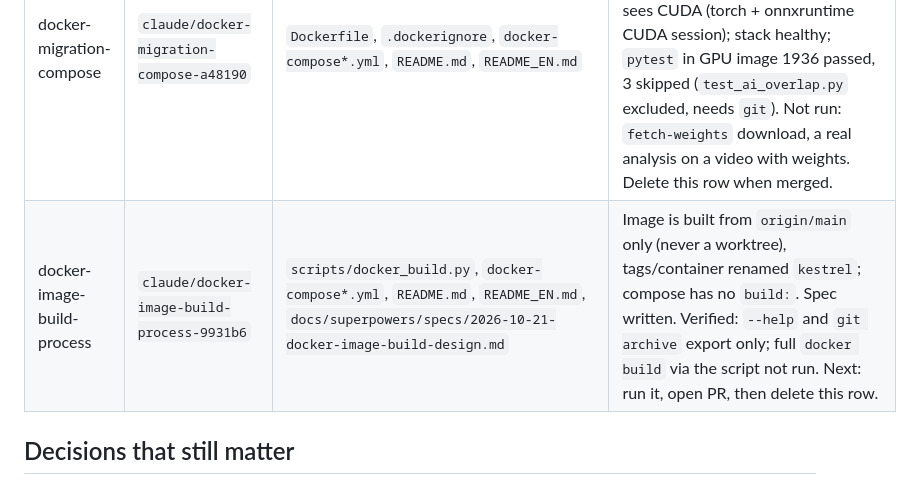
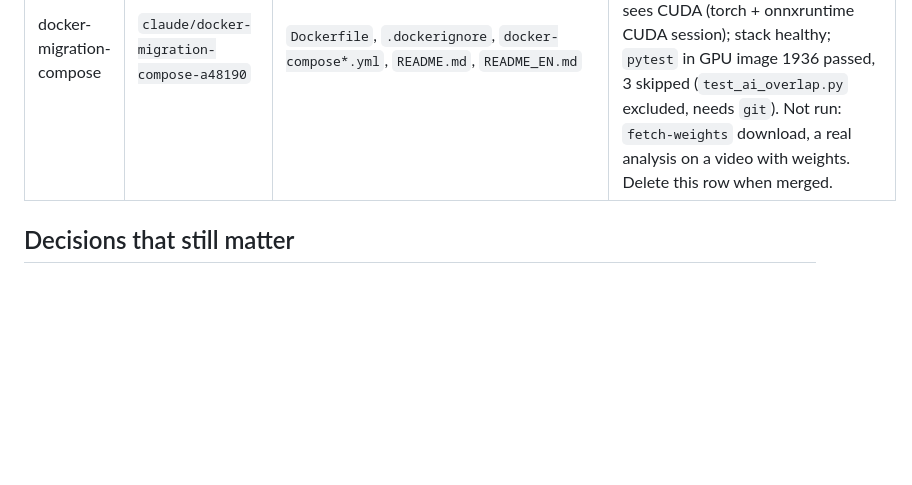
Before and after one commit to seafood-rice/Good-Badminton, a Markdown page: .ai/STATE.md, the part around the change. Drawn GitHub-style; blank space fills up the shorter version.

Commit message:
docs(state): drop merged docker-image-build-process row (#24)

```diff
--- a/.ai/STATE.md
+++ b/.ai/STATE.md
@@ -44,7 +44,6 @@ merged as #13; its dead-time gap builder (`--gaps`) and the `/` -> Kestrel servi
 | learned-hit-detection | `claude/learned-hit-detection` | `badminton_analysis/stroke/`, `system.py`, `stroke_recog/recognizer.py`, `shuttle_track/tracknet.py`, `third_party/tracknet/`, `static/kestrel/legacy/kestrel-legacy.js`, `main.py`, `app.py`, `scripts/*hit*`, `scripts/shuttleset_labels.py`, `tests/test_hit_*` | First model on owner's Axelsen labels: recall 0.80, precision 0.67 (bar 0.60 / 0.70), hitter 0.88. Dead-time rebuild runs detached (`data/hit_dataset_gaps/build.log`; `stop_build.ps1` / `resume_build.ps1` there). Next: when it shows BUILD DONE, retrain on `data/hit_dataset` + `data/hit_dataset_gaps` (val Sindhu), re-score the 4 Axelsen stretches. Spec/plan: `docs/superpowers/*/2026-10-04-learned-hit-detection*`. `app.py` now serves `kestrel.html` at `/` and binds `0.0.0.0` (merged). |
 | split-match-linking | `claude/match-split-side-change-58a409` | `badminton_analysis/library/athletes.py`, `insights/aggregate.py`, `web/athletes_routes.py`, `app.py` (`_forget_match_record`), `static/kestrel/views/matches.js`, `static/kestrel/core/i18n.js` | Spec `docs/superpowers/specs/2026-10-21-split-match-linking-design.md`. Built: link a video as part N of a match (manual, sides-swapped flag); one expandable Matches row. Verified 2026-10-21: full pytest 2047 passed / 2 skipped, `node --test tests/js/*.test.mjs` 280 passed, live UI + API check on seeded data. Next: owner review/merge of the PR; then delete this row. Follow-ups: explicit `{part_of: null}` unlink (stale-tab safety), `has_record` flag on overview rows (UI guesses today). |
 | docker-migration-compose | `claude/docker-migration-compose-a48190` | `Dockerfile`, `.dockerignore`, `docker-compose*.yml`, `README.md`, `README_EN.md` | Image + compose (GPU default, CPU override) and README Docker sections done. Verified on RTX 4090 host: both images build; GPU image sees CUDA (torch + onnxruntime CUDA session); stack healthy; `pytest` in GPU image 1936 passed, 3 skipped (`test_ai_overlap.py` excluded, needs `git`). Not run: `fetch-weights` download, a real analysis on a video with weights. Delete this row when merged. |
-| docker-image-build-process | `claude/docker-image-build-process-9931b6` | `scripts/docker_build.py`, `docker-compose*.yml`, `README.md`, `README_EN.md`, `docs/superpowers/specs/2026-10-21-docker-image-build-design.md` | Image is built from `origin/main` only (never a worktree), tags/container renamed `kestrel`; compose has no `build:`. Spec written. Verified: `--help` and `git archive` export only; full `docker build` via the script not run. Next: run it, open PR, then delete this row. |
 
 ## Decisions that still matter
 
```
